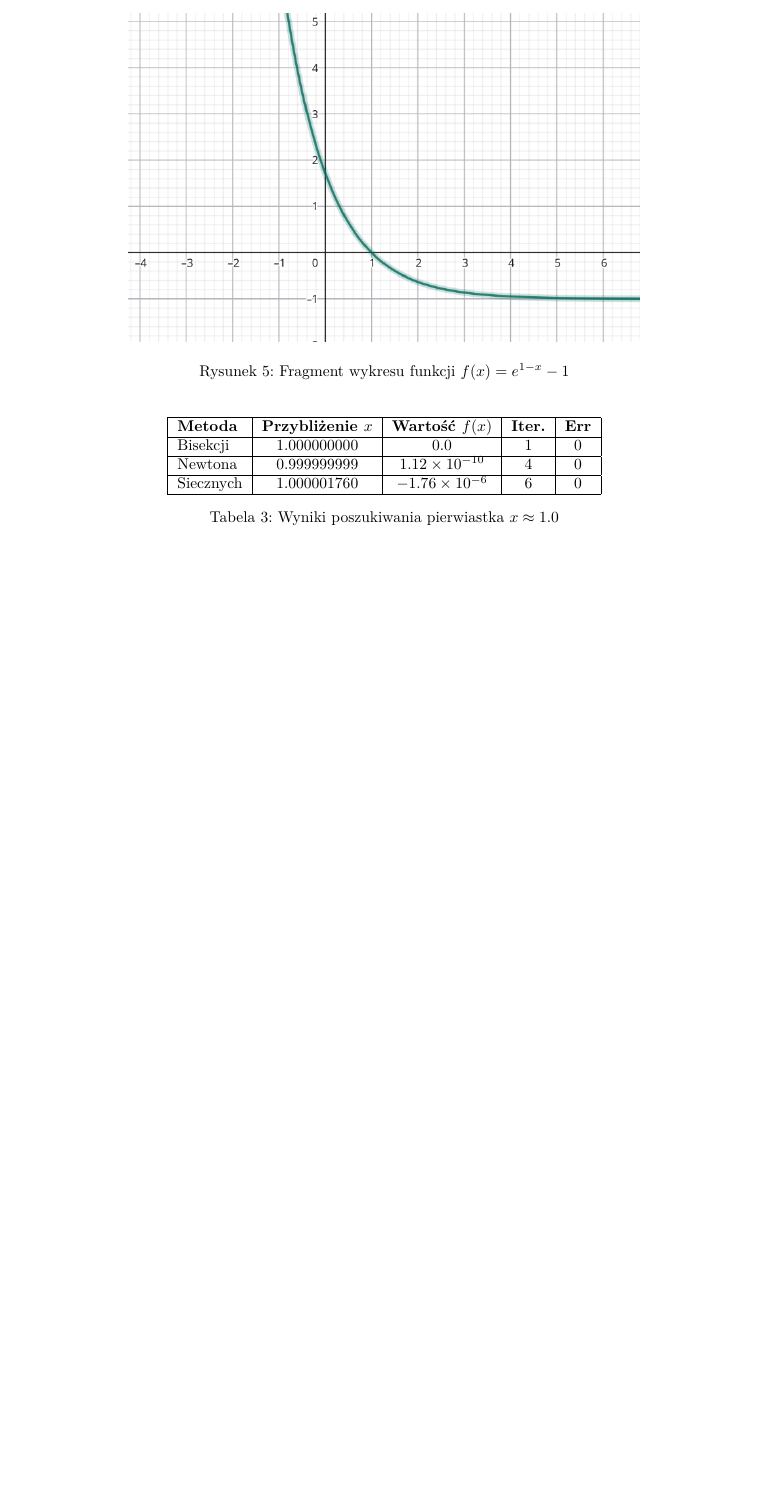
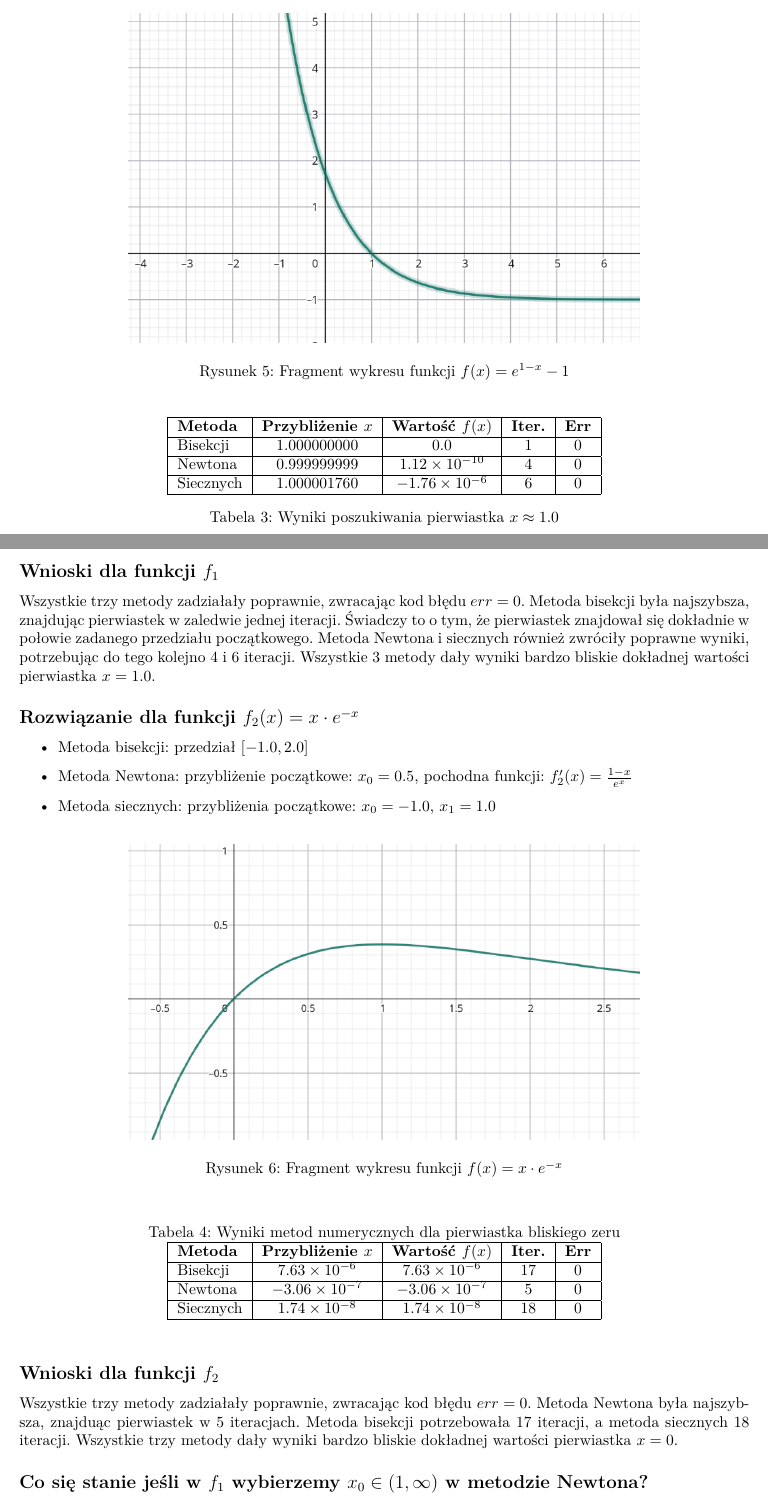
Before and after one commit to wojteq18/Uni-5, a LaTeX document (ON/Lab/Lista3/Report/report.tex): part of page 6 of 6 before the commit and two parts of pages 6 and 7 of 8 after it, the two joined at a grey line, cut so that both start at the same text, the shorter picture padded with empty space. Compiled offline with pdfLaTeX.

Commit message:
ON LAB v3 final

```diff
--- a/ON/Lab/Lista3/Report/report.tex
+++ b/ON/Lab/Lista3/Report/report.tex
@@ -239,3 +238,49 @@ Należy również odpowiedzieć na pytanie, czy dla $f_2$ możemy wybrać $x_0 =
     \end{tabular}
     \caption{Wyniki poszukiwania pierwiastka $x \approx 1.0$}
 \end{table}
+
+\subsection*{Wnioski dla funkcji $f_1$}
+Wszystkie trzy metody zadziałały poprawnie, zwracając kod błędu $err = 0$.
+Metoda bisekcji była najszybsza, znajdując pierwiastek w zaledwie jednej iteracji. Świadczy to o tym, że pierwiastek znajdował się dokładnie w połowie zadanego przedziału początkowego.
+Metoda Newtona i siecznych również zwróciły poprawne wyniki, potrzebując do tego kolejno 4 i 6 iteracji.
+Wszystkie 3 metody dały wyniki bardzo bliskie dokładnej wartości pierwiastka $x = 1.0$.
+
+\subsection*{Rozwiązanie dla funkcji $f_{2}(x) = x \cdot e^{-x}$}
+\begin{itemize}
+    \item Metoda bisekcji: przedział $[-1.0, 2.0]$
+    \item Metoda Newtona: przybliżenie początkowe: $x_0 = 0.5$, pochodna funkcji: $f'_{2}(x) = \frac{1-x}{e^x}$
+    \item Metoda siecznych: przybliżenia początkowe: $x_0 = -1.0$, $x_1 = 1.0$
+\end{itemize}
+
+\begin{figure}[H]
+
+    \centering
+
+    \includegraphics[width=0.7\textwidth, keepaspectratio]{../Examples/funkcja62.png}
+
+    \caption{Fragment wykresu funkcji $f(x) = x \cdot e^{-x}$}
+    \label{fig:wykres-desmos}
+
+\end{figure}
+
+\begin{table}[h]
+    \centering
+    \caption{Wyniki metod numerycznych dla pierwiastka bliskiego zeru}
+    \label{tab:wyniki_bliskie_zera}
+    \begin{tabular}{|l|c|c|c|c|}
+    \hline
+    \textbf{Metoda} & \textbf{Przybliżenie $x$} & \textbf{Wartość $f(x)$} & \textbf{Iter.} & \textbf{Err} \\ \hline
+    Bisekcji & $7.63 \times 10^{-6}$ & $7.63 \times 10^{-6}$ & 17 & 0 \\ \hline
+    Newtona & $-3.06 \times 10^{-7}$ & $-3.06 \times 10^{-7}$ & 5 & 0 \\ \hline
+    Siecznych & $1.74 \times 10^{-8}$ & $1.74 \times 10^{-8}$ & 18 & 0 \\ \hline
+    \end{tabular}
+\end{table}
+
+\subsection*{Wnioski dla funkcji $f_2$}
+Wszystkie trzy metody zadziałały poprawnie, zwracając kod błędu $err = 0$.
+Metoda Newtona była najszybsza, znajduąc pierwiastek w 5 iteracjach.
+Metoda bisekcji potrzebowała 17 iteracji, a metoda siecznych 18 iteracji.
+Wszystkie trzy metody dały wyniki bardzo bliskie dokładnej wartości pierwiastka $x = 0$.
+
+\subsection*{Co się stanie jeśli w $f_{1}$ wybierzemy $x_0 \in (1, \infty)$ w metodzie Newtona?}
+Wybór punktu startowego $x_{0}$ > 1 powoduje, że pochodna funkcji $f_{1}$ jest bardzo mała. W rezultacie otrzymujemy kod błędu $err = 1$, co oznacza, że nie
```
Also changed, not shown: ON/Lab/Lista3/Examples/funkcja62.png (added), ON/Lab/Lista3/Report/report.pdf, ON/Lab/Lista3/Report/report.tex (11 more changed lines), 3 other files.
